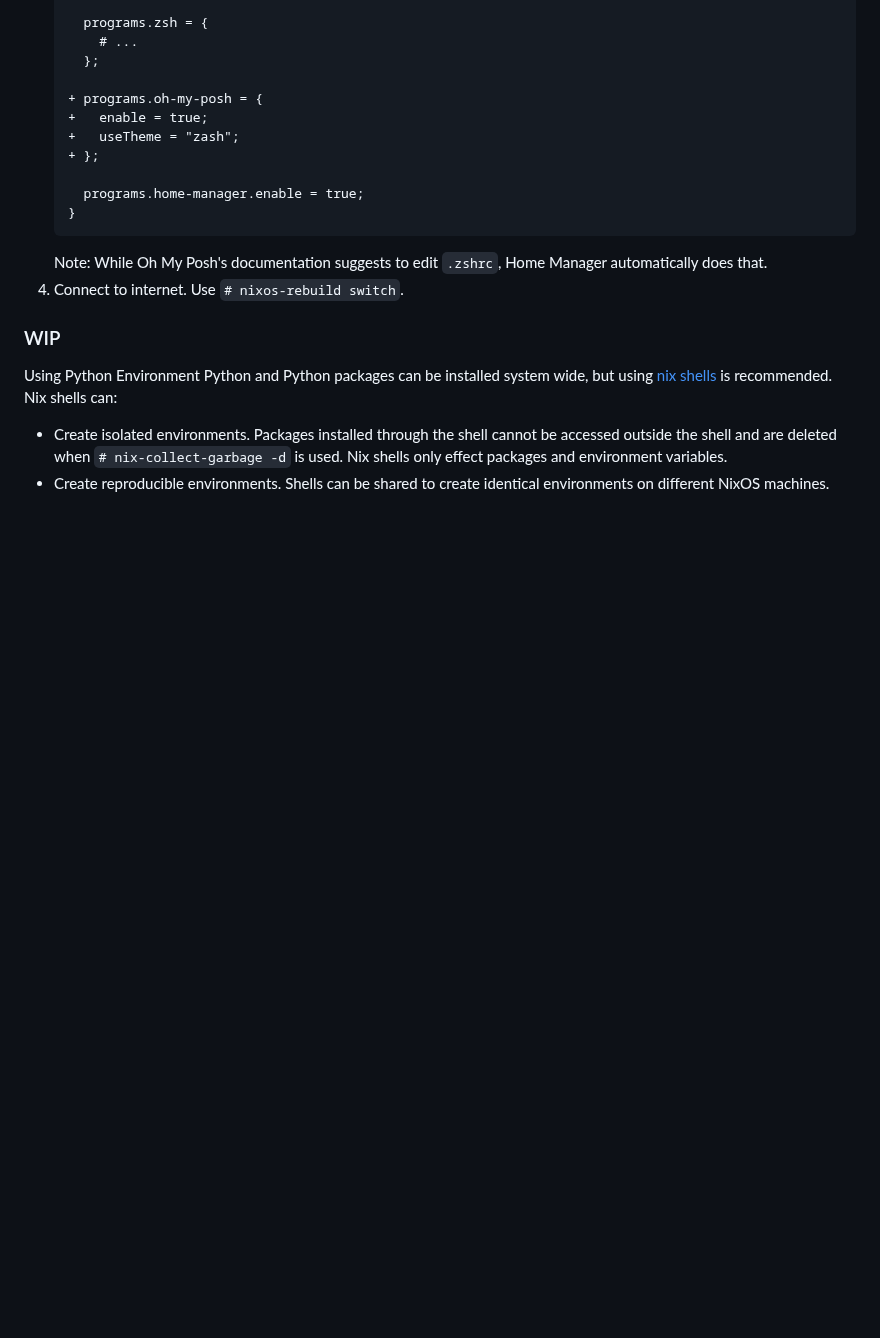
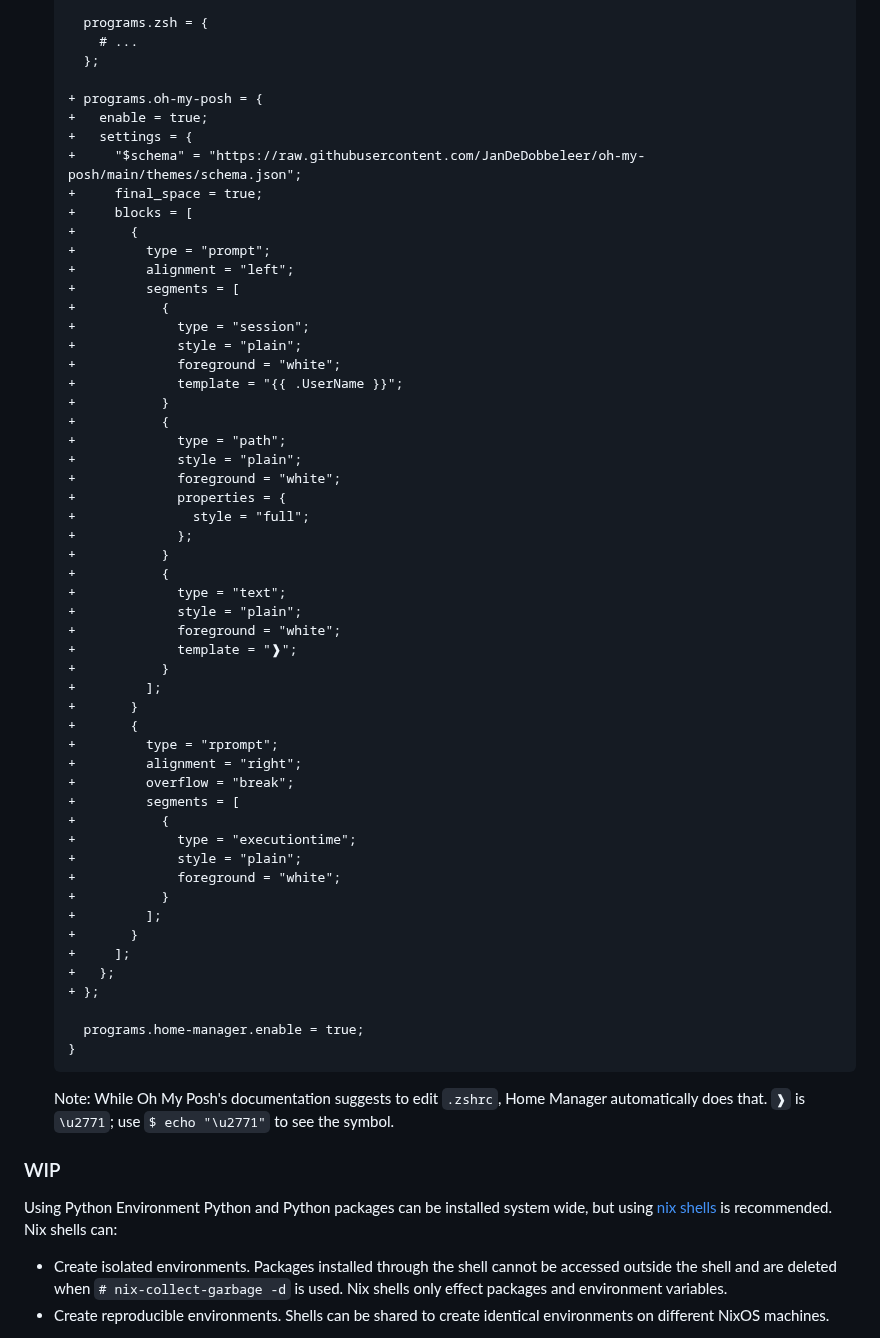
Before and after one commit to 0dpe/Linux-Journey, a Markdown page: README.md, the part around the change. Rendered like a GitHub page; blank space fills up the shorter version.

````diff
--- a/README.md
+++ b/README.md
@@ -1675,14 +1675,56 @@ The swww wallpaper manager does not have a configuration file; all configuration
 
    + programs.oh-my-posh = {
    +   enable = true;
-   +   useTheme = "zash";
+   +   settings = {
+   +     "$schema" = "https://raw.githubusercontent.com/JanDeDobbeleer/oh-my-posh/main/themes/schema.json";
+   +     final_space = true;
+   +     blocks = [
+   +       {
+   +         type = "prompt";
+   +         alignment = "left";
+   +         segments = [
+   +           {
+   +             type = "session";
+   +             style = "plain";
+   +             foreground = "white";
+   +             template = "{{ .UserName }}";
+   +           }
+   +           {
+   +             type = "path";
+   +             style = "plain";
+   +             foreground = "white";
+   +             properties = {
+   +               style = "full";
+   +             };
+   +           }
+   +           {
+   +             type = "text";
+   +             style = "plain";
+   +             foreground = "white";
+   +             template = "❱";
+   +           }
+   +         ];
+   +       }
+   +       {
+   +         type = "rprompt";
+   +         alignment = "right";
+   +         overflow = "break";
+   +         segments = [
+   +           {
+   +             type = "executiontime";
+   +             style = "plain";
+   +             foreground = "white";
+   +           }
+   +         ];
+   +       }
+   +     ];
+   +   };
    + };
 
      programs.home-manager.enable = true;
    }
    ```
-   Note: While Oh My Posh's documentation suggests to edit `.zshrc`, Home Manager automatically does that.
-1. Connect to internet. Use `# nixos-rebuild switch`.
+   Note: While Oh My Posh's documentation suggests to edit `.zshrc`, Home Manager automatically does that. `❱` is `\u2771`; use `$ echo "\u2771"` to see the symbol.
 
 ### WIP
 Using Python Environment
````
